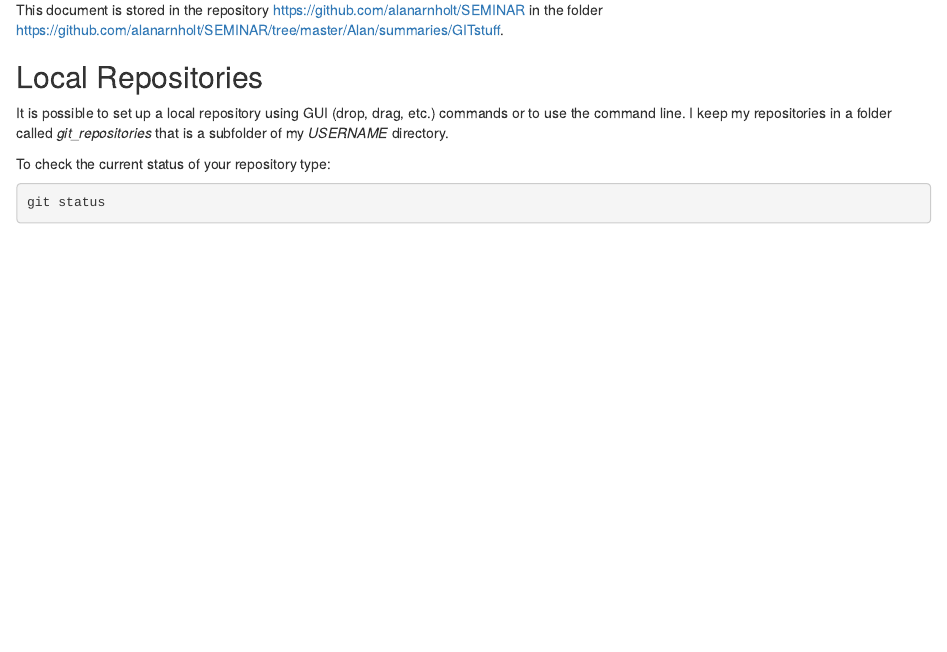
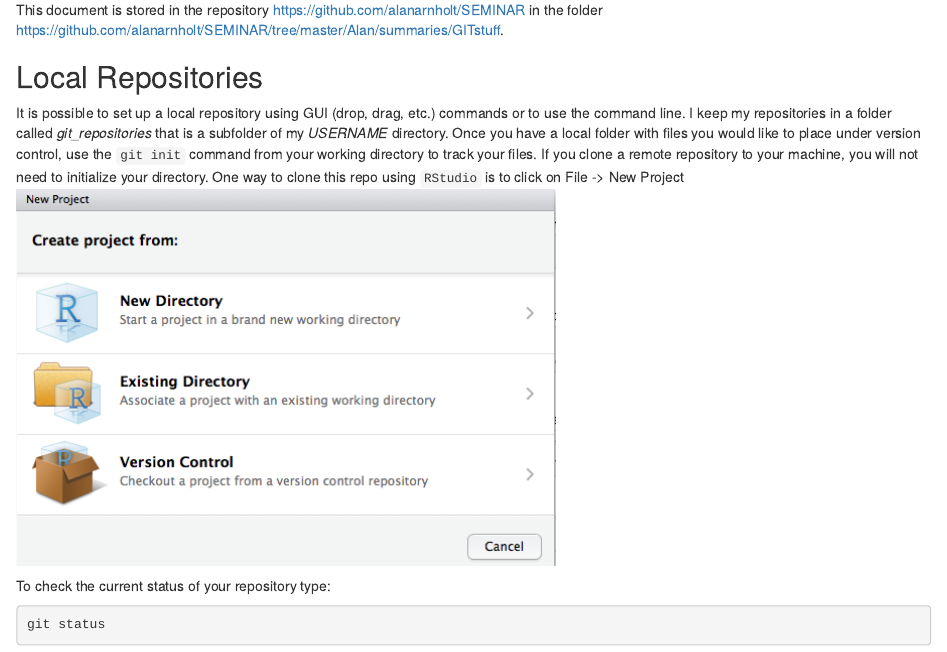
Before and after one commit to andrewkryzanek/SEMINAR, an R Markdown document (Alan/summaries/GITstuff/GIT_LAB1.Rmd): the page in a window 1100 px wide, from 1260 px down. Rendered offline with R 4.5, knitr and Pandoc, with nearby package versions; some code elsewhere in the file could not run offline.

Commit message:
staging all files

```diff
--- a/Alan/summaries/GITstuff/GIT_LAB1.Rmd
+++ b/Alan/summaries/GITstuff/GIT_LAB1.Rmd
@@ -50,7 +50,14 @@ This document is stored in the repository [https://github.com/alanarnholt/SEMINA
 
 ## Local Repositories
 
-It is possible to set up a local repository using GUI (drop, drag, etc.) commands or to use the command line.  I keep my repositories in a folder called *git_repositories* that is a subfolder of my *USERNAME* directory.
+It is possible to set up a local repository using GUI (drop, drag, etc.) commands or to
+use the command line.  I keep my repositories in a folder called *git_repositories* that
+is a subfolder of my *USERNAME* directory.  Once you have a local folder with files you
+would like to place under version control, use the `git init` command from your working
+directory to track your files.  If you clone a remote repository to your machine, you
+will not need to initialize your directory.  One way to clone this repo using `RStudio` is
+to click on File -> New Project
+![NewProject](./images/NewProject.png)
 
 
 To check the current status of your repository type:
```
Also changed, not shown: Alan/summaries/GITstuff/GIT_LAB1.html, Alan/summaries/GITstuff/GIT_LAB1.md, Alan/summaries/GITstuff/images/NewProject.png (added).
